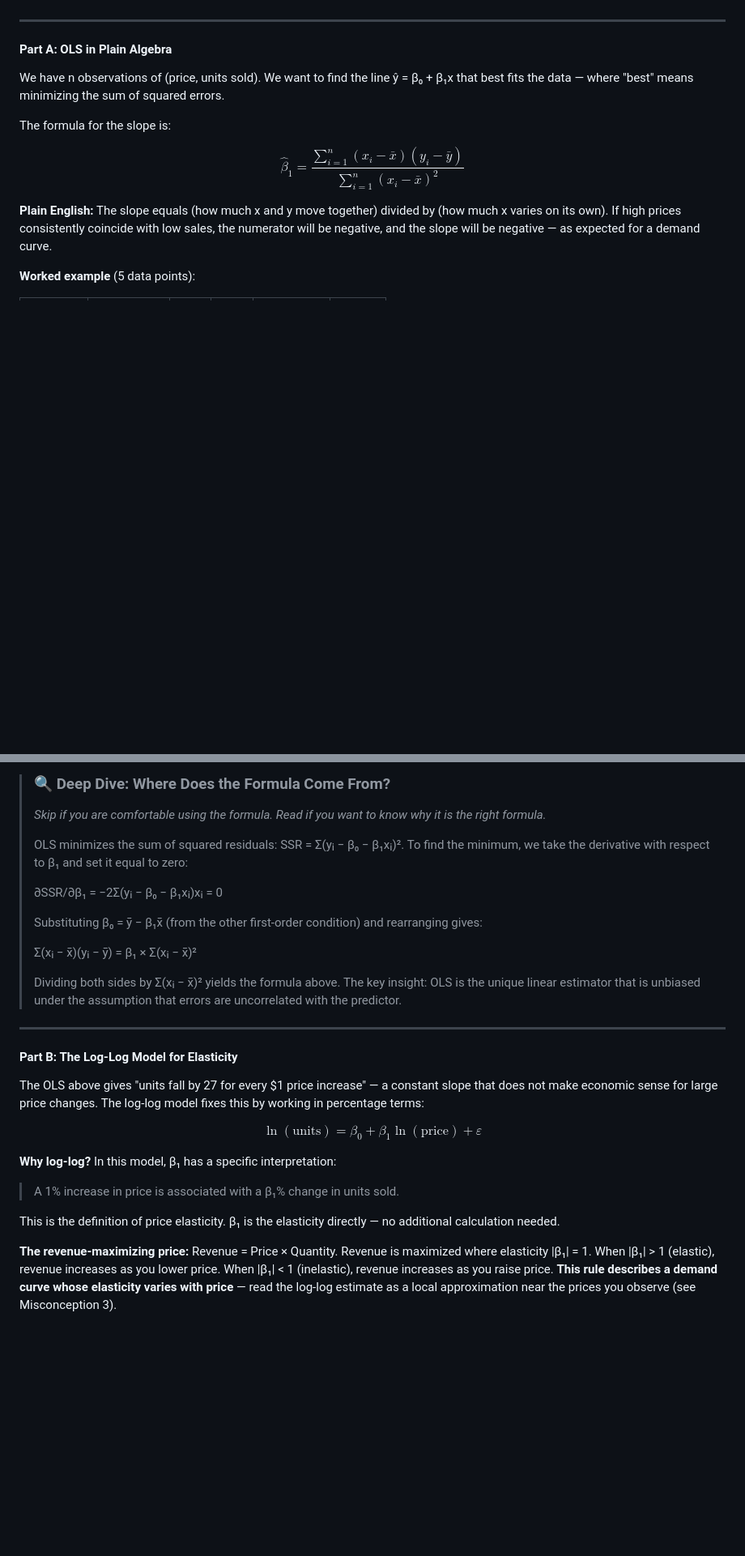
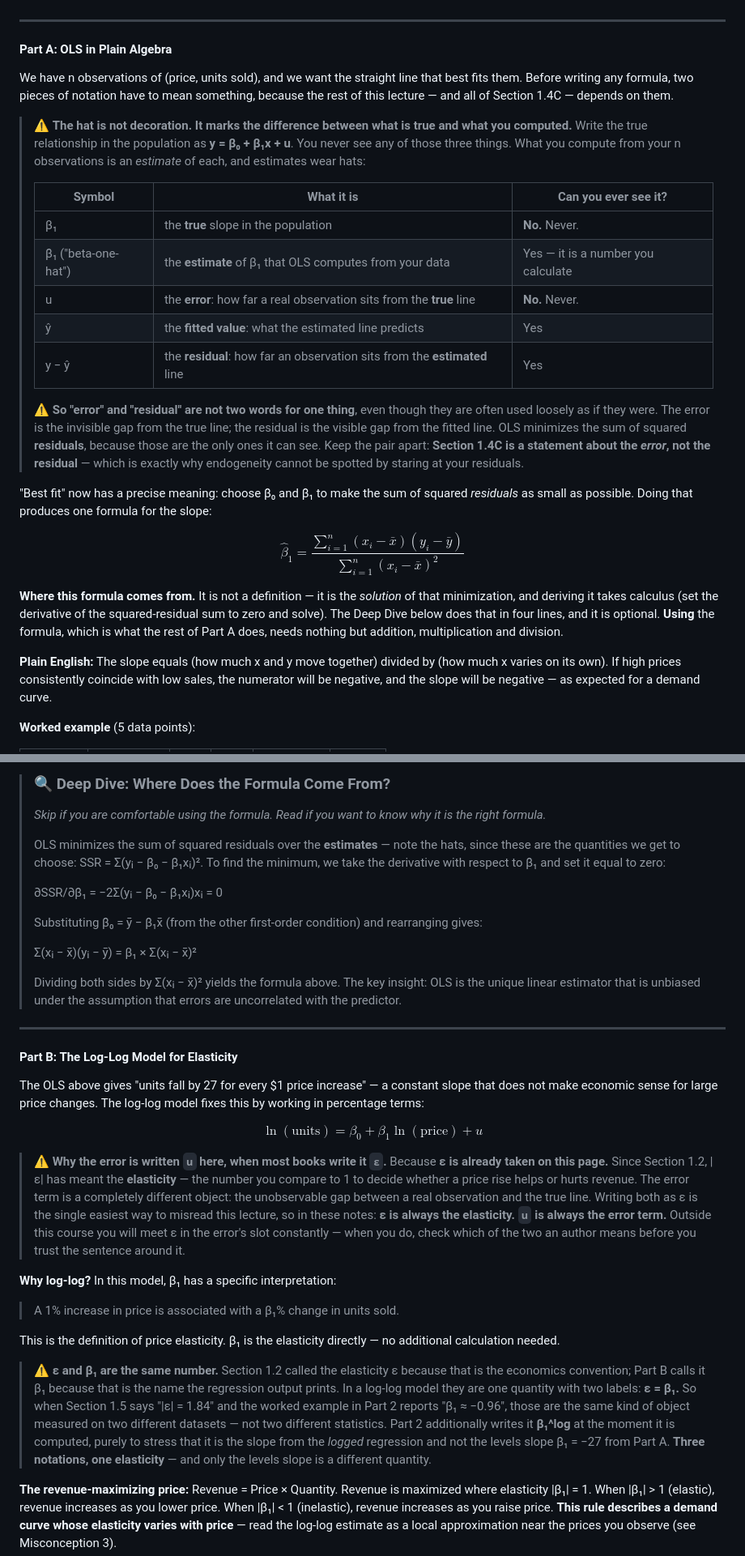
Before and after one commit to nu-mktg/marketing-analytics, a Markdown page: lecture_notes/lecture_02_price_elasticity_ols.md, 2 parts joined by grey strips. Shown at 81% size. Rendered like a GitHub page; blank space fills up the shorter version.

```diff
--- a/lecture_notes/lecture_02_price_elasticity_ols.md
+++ b/lecture_notes/lecture_02_price_elasticity_ols.md
@@ -118,11 +121,38 @@ A demand curve describes the relationship between price and quantity sold. As pr
 
 #### Part A: OLS in Plain Algebra
 
-We have n observations of (price, units sold). We want to find the line ŷ = β₀ + β₁x that best fits the data — where "best" means minimizing the sum of squared errors.
+We have n observations of (price, units sold), and we want the straight line that best fits them.
+Before writing any formula, two pieces of notation have to mean something, because the rest of this
+lecture — and all of Section 1.4C — depends on them.
 
-The formula for the slope is:
+> ⚠️ **The hat is not decoration. It marks the difference between what is true and what you computed.**
+> Write the true relationship in the population as **y = β₀ + β₁x + u**. You never see any of those
+> three things. What you compute from your n observations is an *estimate* of each, and estimates
+> wear hats:
+>
+> | Symbol | What it is | Can you ever see it? |
+> |---|---|---|
+> | β₁ | the **true** slope in the population | **No.** Never. |
+> | β̂₁ ("beta-one-hat") | the **estimate** of β₁ that OLS computes from your data | Yes — it is a number you calculate |
+> | u | the **error**: how far a real observation sits from the **true** line | **No.** Never. |
+> | ŷ | the **fitted value**: what the estimated line predicts | Yes |
+> | y − ŷ | the **residual**: how far an observation sits from the **estimated** line | Yes |
+>
+> ⚠️ **So "error" and "residual" are not two words for one thing**, even though they are often used
+> loosely as if they were. The error is the invisible gap from the true line; the residual is the
+> visible gap from the fitted line. OLS minimizes the sum of squared **residuals**, because those are
+> the only ones it can see. Keep the pair apart: **Section 1.4C is a statement about the *error*, not
+> the residual** — which is exactly why endogeneity cannot be spotted by staring at your residuals.
+
+"Best fit" now has a precise meaning: choose β̂₀ and β̂₁ to make the sum of squared *residuals* as
+small as possible. Doing that produces one formula for the slope:
 
 $$\hat{\beta}_1 = \frac{\sum_{i=1}^{n}(x_i - \bar{x})(y_i - \bar{y})}{\sum_{i=1}^{n}(x_i - \bar{x})^2}$$
+
+**Where this formula comes from.** It is not a definition — it is the *solution* of that minimization,
+and deriving it takes calculus (set the derivative of the squared-residual sum to zero and solve).
+The Deep Dive below does that in four lines, and it is optional. **Using** the formula, which is what
+the rest of Part A does, needs nothing but addition, multiplication and division.
 
 **Plain English:** The slope equals (how much x and y move together) divided by (how much x varies on its own). If high prices consistently coincide with low sales, the numerator will be negative, and the slope will be negative — as expected for a demand curve.
 
@@ -145,11 +175,13 @@ Predicted line: Units = 329 − 27 × Price
 > ### 🔍 Deep Dive: Where Does the Formula Come From?
 > *Skip if you are comfortable using the formula. Read if you want to know why it is the right formula.*
 >
-> OLS minimizes the sum of squared residuals: SSR = Σ(yᵢ − β₀ − β₁xᵢ)². To find the minimum, we take the derivative with respect to β₁ and set it equal to zero:
+> OLS minimizes the sum of squared residuals over the **estimates** — note the hats, since these are
+> the quantities we get to choose: SSR = Σ(yᵢ − β̂₀ − β̂₁xᵢ)². To find the minimum, we take the
+> derivative with respect to β̂₁ and set it equal to zero:
 >
-> ∂SSR/∂β₁ = −2Σ(yᵢ − β₀ − β₁xᵢ)xᵢ = 0
+> ∂SSR/∂β̂₁ = −2Σ(yᵢ − β̂₀ − β̂₁xᵢ)xᵢ = 0
 >
-> Substituting β₀ = ȳ − β₁x̄ (from the other first-order condition) and rearranging gives:
+> Substituting β̂₀ = ȳ − β̂₁x̄ (from the other first-order condition) and rearranging gives:
 >
 > Σ(xᵢ − x̄)(yᵢ − ȳ) = β₁ × Σ(xᵢ − x̄)²
 >
@@ -161,13 +193,31 @@ Predicted line: Units = 329 − 27 × Price
 
 The OLS above gives "units fall by 27 for every $1 price increase" — a constant slope that does not make economic sense for large price changes. The log-log model fixes this by working in percentage terms:
 
-$$\ln(\text{units}) = \beta_0 + \beta_1 \ln(\text{price}) + \varepsilon$$
+$$\ln(\text{units}) = \beta_0 + \beta_1 \ln(\text{price}) + u$$
+
+> ⚠️ **Why the error is written `u` here, when most books write it `ε`.** Because **ε is already
+> taken on this page.** Since Section 1.2, |ε| has meant the **elasticity** — the number you compare
+> to 1 to decide whether a price rise helps or hurts revenue. The error term is a completely
+> different object: the unobservable gap between a real observation and the true line. Writing both
+> as ε is the single easiest way to misread this lecture, so in these notes:
+> **ε is always the elasticity. `u` is always the error term.**
+> Outside this course you will meet ε in the error's slot constantly — when you do, check which of
+> the two an author means before you trust the sentence around it.
 
 **Why log-log?** In this model, β₁ has a specific interpretation:
 
 > A 1% increase in price is associated with a β₁% change in units sold.
 
 This is the definition of price elasticity. β₁ is the elasticity directly — no additional calculation needed.
+
+> ⚠️ **ε and β₁ are the same number.** Section 1.2 called the elasticity ε because that is the
+> economics convention; Part B calls it β₁ because that is the name the regression output prints.
+> In a log-log model they are one quantity with two labels: **ε = β₁.** So when Section 1.5 says
+> "|ε| = 1.84" and the worked example in Part 2 reports "β₁ ≈ −0.96", those are the same kind of
+> object measured on two different datasets — not two different statistics. Part 2 additionally
+> writes it **β₁^log** at the moment it is computed, purely to stress that it is the slope from the
+> *logged* regression and not the levels slope β̂₁ = −27 from Part A. **Three notations, one
+> elasticity** — and only the levels slope is a different quantity.
 
 **The revenue-maximizing price:** Revenue = Price × Quantity. Revenue is maximized where elasticity |β₁| = 1. When |β₁| > 1 (elastic), revenue increases as you lower price. When |β₁| < 1 (inelastic), revenue increases as you raise price. **This rule describes a demand curve whose elasticity varies with price** — read the log-log estimate as a local approximation near the prices you observe (see Misconception 3).
 
```
Also changed, not shown: other parts of lecture_notes/lecture_02_price_elasticity_ols.md (+16 -3 lines).
